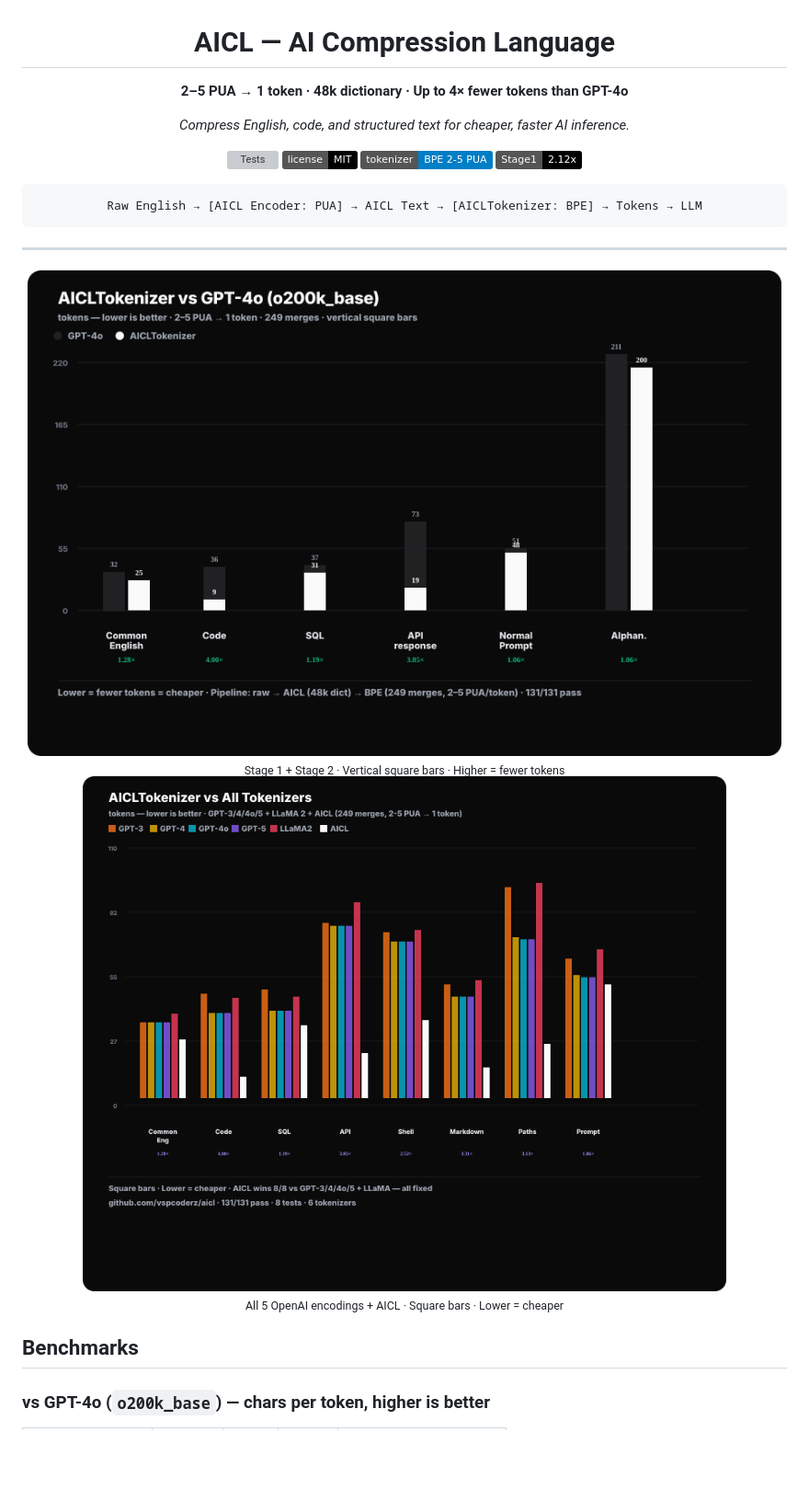
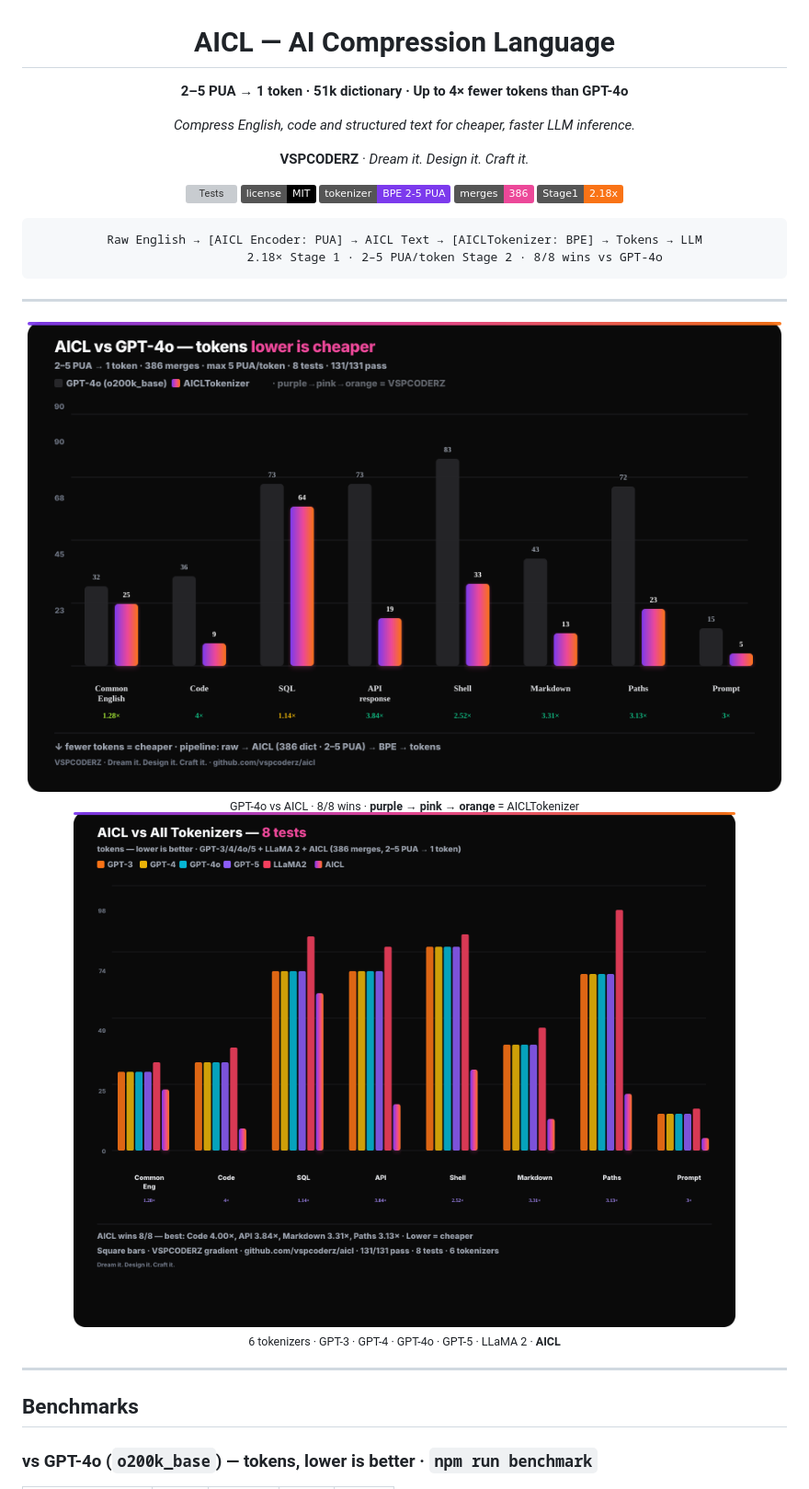
Before and after one commit to vspcoderz/aicl, a Markdown page: README.md, the part around the change printed below. Shown: that part at 92% size. Drawn GitHub-style; pictures changed too: assets/benchmark-all.png, assets/benchmark.png; badges without logos; blank space fills up the shorter version; grey boxes are pictures that could not be loaded.

````diff
--- a/README.md
+++ b/README.md
@@ -2,17 +2,21 @@
 
 # AICL — AI Compression Language
 
-**2–5 PUA → 1 token · 48k dictionary · Up to 4× fewer tokens than GPT-4o**
+**2–5 PUA → 1 token · 51k dictionary · Up to 4× fewer tokens than GPT-4o**
 
-*Compress English, code, and structured text for cheaper, faster AI inference.*
+*Compress English, code and structured text for cheaper, faster LLM inference.*
+
+**VSPCODERZ** · *Dream it. Design it. Craft it.*
 
 [![Tests](https://img.shields.io/badge/tests-131%2F131_passing-brightgreen)](#test-suite)
 [![License](https://img.shields.io/badge/license-MIT-black)](#license)
-[![Tokenizer](https://img.shields.io/badge/tokenizer-BPE_2--5_PUA-blue)](#aicltokenizer)
-[![Stage1](https://img.shields.io/badge/Stage1-2.12x-black)](#benchmarks)
+[![Tokenizer](https://img.shields.io/badge/tokenizer-BPE_2--5_PUA-7c3aed)](#aicltokenizer)
+[![Merges](https://img.shields.io/badge/merges-386-ec4899)](#aicltokenizer)
+[![Stage1](https://img.shields.io/badge/Stage1-2.18x-f97316)](#benchmarks)
 
 ```
 Raw English → [AICL Encoder: PUA] → AICL Text → [AICLTokenizer: BPE] → Tokens → LLM
+              2.18× Stage 1 · 2–5 PUA/token Stage 2 · 8/8 wins vs GPT-4o
 ```
 
 </div>
@@ -24,14 +28,16 @@ Raw English → [AICL Encoder: PUA] → AICL Text → [AICLTokenizer: BPE] → T
   <br/>
-  <sub>Stage 1 + Stage 2 · Vertical square bars · Higher = fewer tokens</sub>
+  <sub>GPT-4o vs AICL · 8/8 wins · <b>purple → pink → orange</b> = AICLTokenizer</sub>
 </div>
 
 <div align="center">
-  <img src="assets/benchmark-all.png" width="820" alt="AICL vs All OpenAI Tokenizers"/>
+  <img src="assets/benchmark-all.png" width="820" alt="AICL vs GPT-3/4/4o/5 + LLaMA 2 + AICL"/>
   <br/>
-  <sub>All 5 OpenAI encodings + AICL · Square bars · Lower = cheaper</sub>
+  <sub>6 tokenizers · GPT-3 · GPT-4 · GPT-4o · GPT-5 · LLaMA 2 · <b>AICL</b></sub>
 </div>
+
+---
 
 ## Benchmarks
 
-### vs GPT-4o (`o200k_base`) — chars per token, higher is better
+### vs GPT-4o (`o200k_base`) — tokens, lower is better · `npm run benchmark`
 
````
Also changed, not shown: other parts of README.md (+74 -54 lines), 9 other files.
